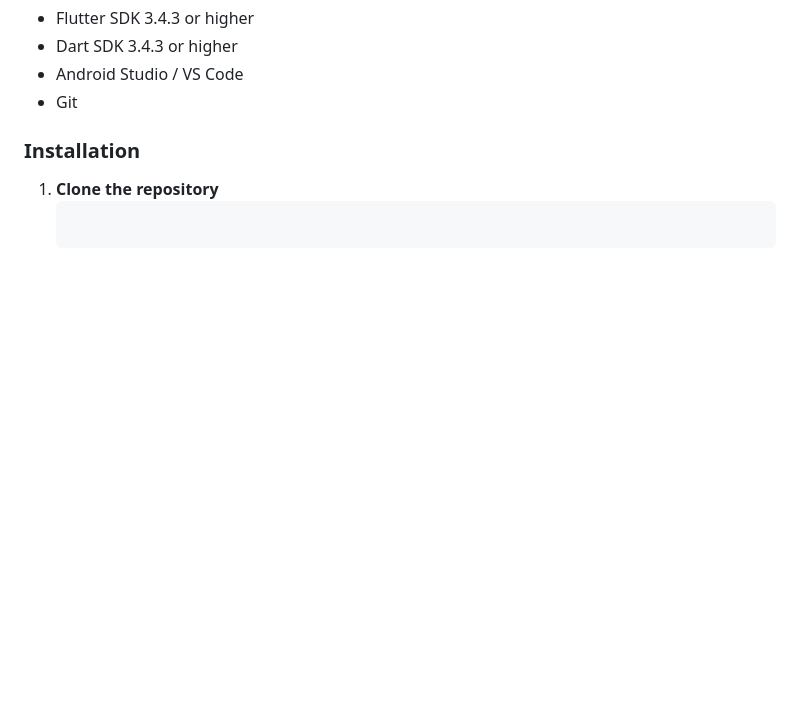
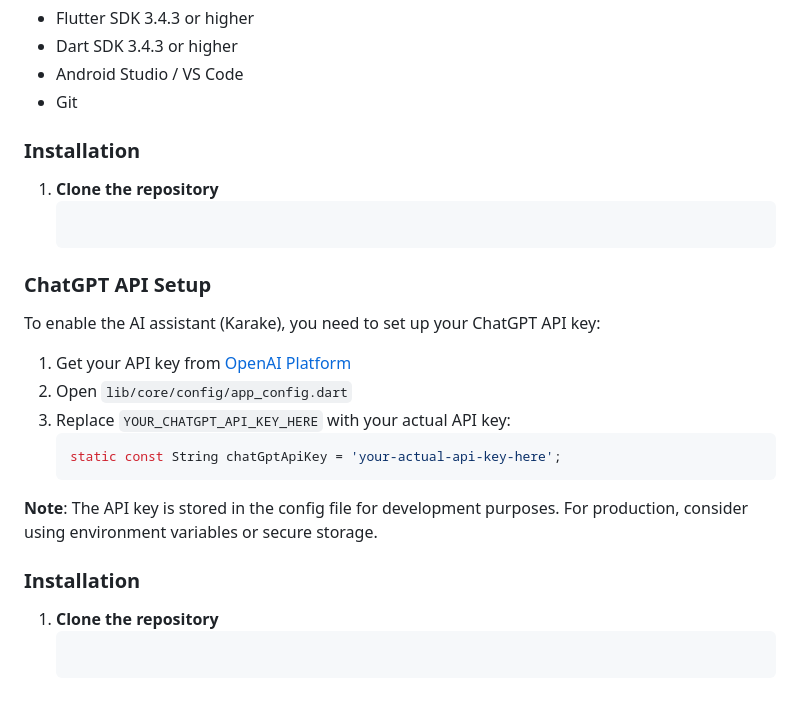
Before and after one commit to hubertit/gemura_2, a Markdown page: README.md, the part around the change. GitHub-like rendering; blank space fills up the shorter version.

Commit message:
Add ChatGPT API setup documentation to README

````diff
--- a/README.md
+++ b/README.md
@@ -139,3 +139,21 @@ lib/
 
 1. **Clone the repository**
    ```
+
+### **ChatGPT API Setup**
+
+To enable the AI assistant (Karake), you need to set up your ChatGPT API key:
+
+1. Get your API key from [OpenAI Platform](https://platform.openai.com/api-keys)
+2. Open `lib/core/config/app_config.dart`
+3. Replace `YOUR_CHATGPT_API_KEY_HERE` with your actual API key:
+   ```dart
+   static const String chatGptApiKey = 'your-actual-api-key-here';
+   ```
+
+**Note**: The API key is stored in the config file for development purposes. For production, consider using environment variables or secure storage.
+
+### **Installation**
+
+1. **Clone the repository**
+   ```
````
